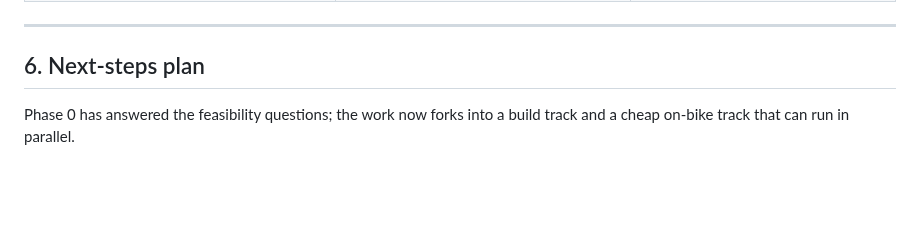
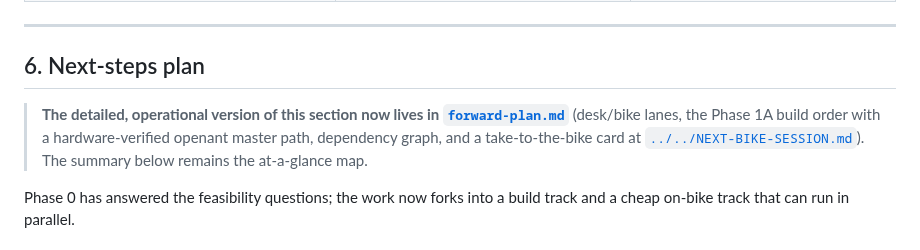
Before and after one commit to cauldnz/SB20-power-proxy, a Markdown page: code/findings/phase-0-report.md, the part around the change. Drawn GitHub-style; blank space fills up the shorter version.

```diff
--- a/code/findings/phase-0-report.md
+++ b/code/findings/phase-0-report.md
@@ -84,6 +84,12 @@ Crank lengths: physical holes **172.5** · Assioma (Favero app) **172.5** · SB2
 
 ## 6. Next-steps plan
 
+> **The detailed, operational version of this section now lives in
+> [`forward-plan.md`](forward-plan.md)** (desk/bike lanes, the Phase 1A build order with a
+> hardware-verified openant master path, dependency graph, and a take-to-the-bike card at
+> [`../../NEXT-BIKE-SESSION.md`](../../NEXT-BIKE-SESSION.md)). The summary below remains the
+> at-a-glance map.
+
 Phase 0 has answered the feasibility questions; the work now forks into a build track and a
 cheap on-bike track that can run in parallel.
 
```
Also changed, not shown: NEXT-BIKE-SESSION.md (added, +170 -0 lines), code/findings/forward-plan.md (added, +233 -0 lines).
